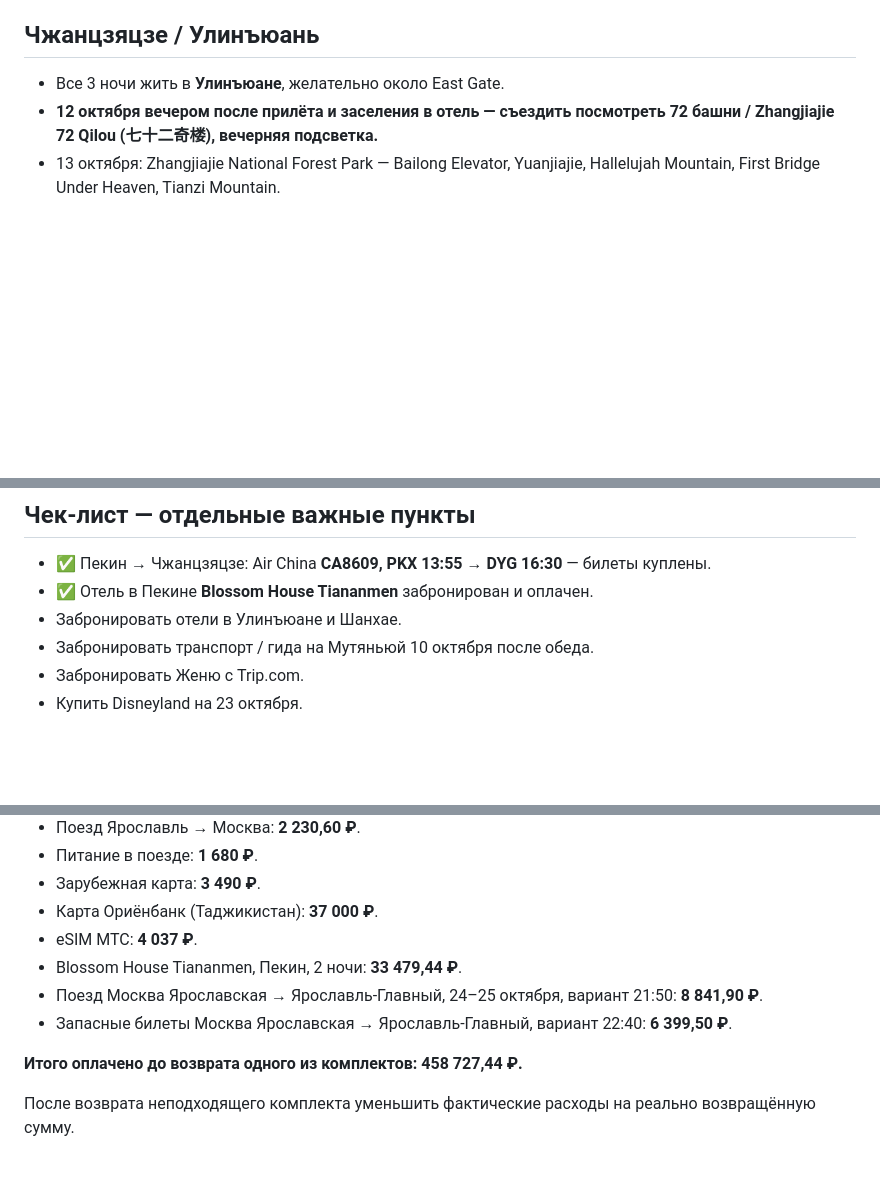
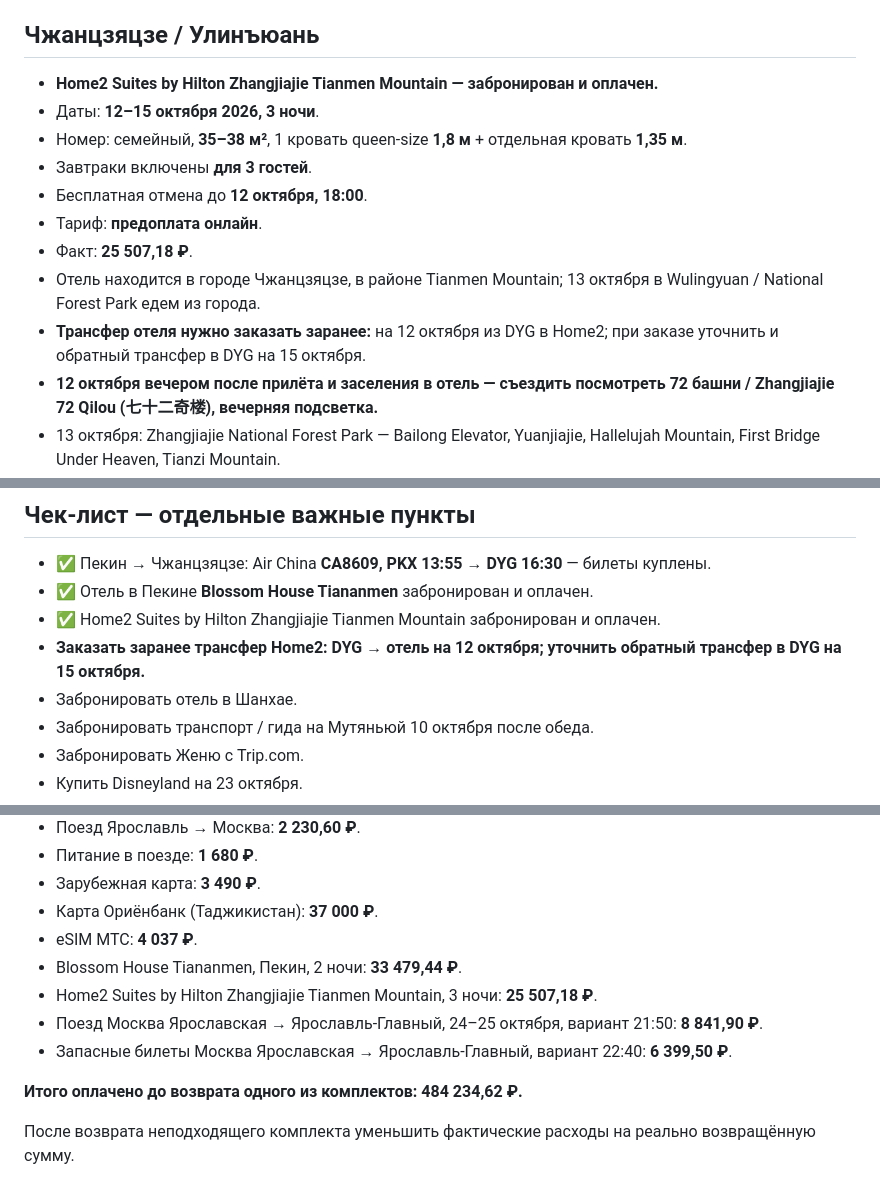
Before and after one commit to arielka-kia/trevel-2026, a Markdown page: Китай — актуальный план поездки.md, 3 parts joined by grey strips. Rendered like a GitHub page; blank space fills up the shorter version.

Commit message:
Add booked Home2 Zhangjiajie hotel and transfer reminder

```diff
--- a/Китай — актуальный план поездки.md
+++ b/Китай — актуальный план поездки.md
@@ -122,7 +122,15 @@
 - **Официальный русскоязычный сайт правительства Пекина — административные районы:** https://russian.beijing.gov.cn/government/administrativedistricts/mobile/
 
 ## Чжанцзяцзе / Улинъюань
-- Все 3 ночи жить в **Улинъюане**, желательно около East Gate.
+- **Home2 Suites by Hilton Zhangjiajie Tianmen Mountain — забронирован и оплачен.**
+- Даты: **12–15 октября 2026, 3 ночи**.
+- Номер: семейный, **35–38 м²**, 1 кровать queen-size **1,8 м** + отдельная кровать **1,35 м**.
+- Завтраки включены **для 3 гостей**.
+- Бесплатная отмена до **12 октября, 18:00**.
+- Тариф: **предоплата онлайн**.
+- Факт: **25 507,18 ₽**.
+- Отель находится в городе Чжанцзяцзе, в районе Tianmen Mountain; 13 октября в Wulingyuan / National Forest Park едем из города.
+- **Трансфер отеля нужно заказать заранее:** на 12 октября из DYG в Home2; при заказе уточнить и обратный трансфер в DYG на 15 октября.
 - **12 октября вечером после прилёта и заселения в отель — съездить посмотреть 72 башни / Zhangjiajie 72 Qilou (七十二奇楼), вечерняя подсветка.**
 - 13 октября: Zhangjiajie National Forest Park — Bailong Elevator, Yuanjiajie, Hallelujah Mountain, First Bridge Under Heaven, Tianzi Mountain.
 - 14 октября: Tianmen Mountain — канатка, стеклянные тропы, Heaven’s Gate, 999 ступеней.
@@ -161,7 +169,9 @@
 ## Чек-лист — отдельные важные пункты
 - ✅ Пекин → Чжанцзяцзе: Air China **CA8609, PKX 13:55 → DYG 16:30** — билеты куплены.
 - ✅ Отель в Пекине **Blossom House Tiananmen** забронирован и оплачен.
-- Забронировать отели в Улинъюане и Шанхае.
+- ✅ Home2 Suites by Hilton Zhangjiajie Tianmen Mountain забронирован и оплачен.
+- **Заказать заранее трансфер Home2: DYG → отель на 12 октября; уточнить обратный трансфер в DYG на 15 октября.**
+- Забронировать отель в Шанхае.
 - Забронировать транспорт / гида на Мутяньюй 10 октября после обеда.
 - Забронировать Женю с Trip.com.
 - Купить Disneyland на 23 октября.
@@ -181,10 +191,11 @@
 - Карта Ориёнбанк (Таджикистан): **37 000 ₽**.
 - eSIM МТС: **4 037 ₽**.
 - Blossom House Tiananmen, Пекин, 2 ночи: **33 479,44 ₽**.
+- Home2 Suites by Hilton Zhangjiajie Tianmen Mountain, 3 ночи: **25 507,18 ₽**.
 - Поезд Москва Ярославская → Ярославль-Главный, 24–25 октября, вариант 21:50: **8 841,90 ₽**.
 - Запасные билеты Москва Ярославская → Ярославль-Главный, вариант 22:40: **6 399,50 ₽**.
 
-**Итого оплачено до возврата одного из комплектов: 458 727,44 ₽.**
+**Итого оплачено до возврата одного из комплектов: 484 234,62 ₽.**
 
 После возврата неподходящего комплекта уменьшить фактические расходы на реально возвращённую сумму.
 
```
Also changed, not shown: other parts of Китай — актуальный план поездки.md (+2 -2 lines).
